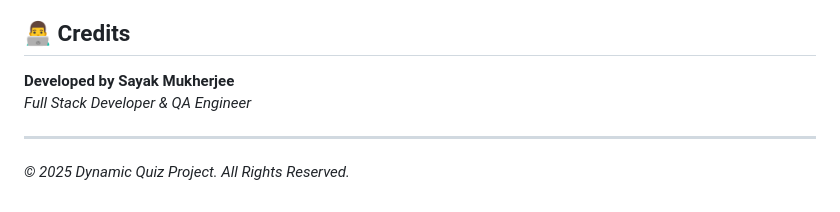
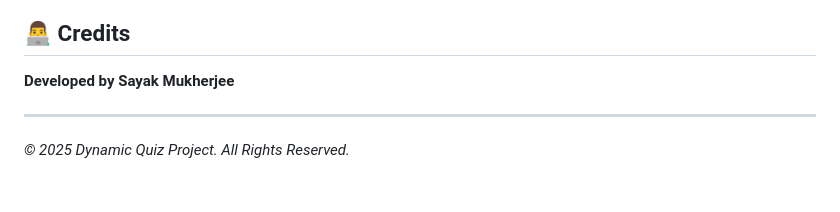
Before and after one commit to Sayak769268/Quiz-app, a Markdown page: README.md, the part around the change. Drawn GitHub-style.

```diff
--- a/README.md
+++ b/README.md
@@ -118,7 +118,6 @@ For evaluation/submission purposes, ensure the following artifacts are prepared:
 ## 👨‍💻 Credits
 
 **Developed by Sayak Mukherjee**
-*Full Stack Developer & QA Engineer*
 
 ---
 *© 2025 Dynamic Quiz Project. All Rights Reserved.*
```
